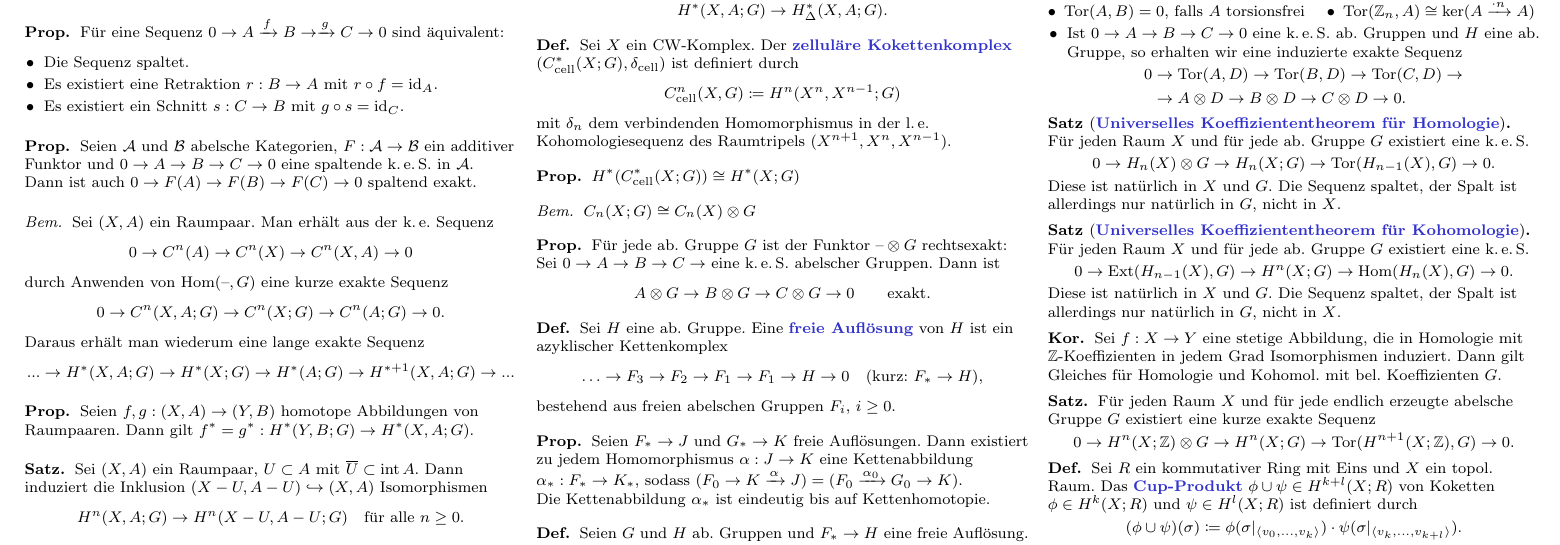
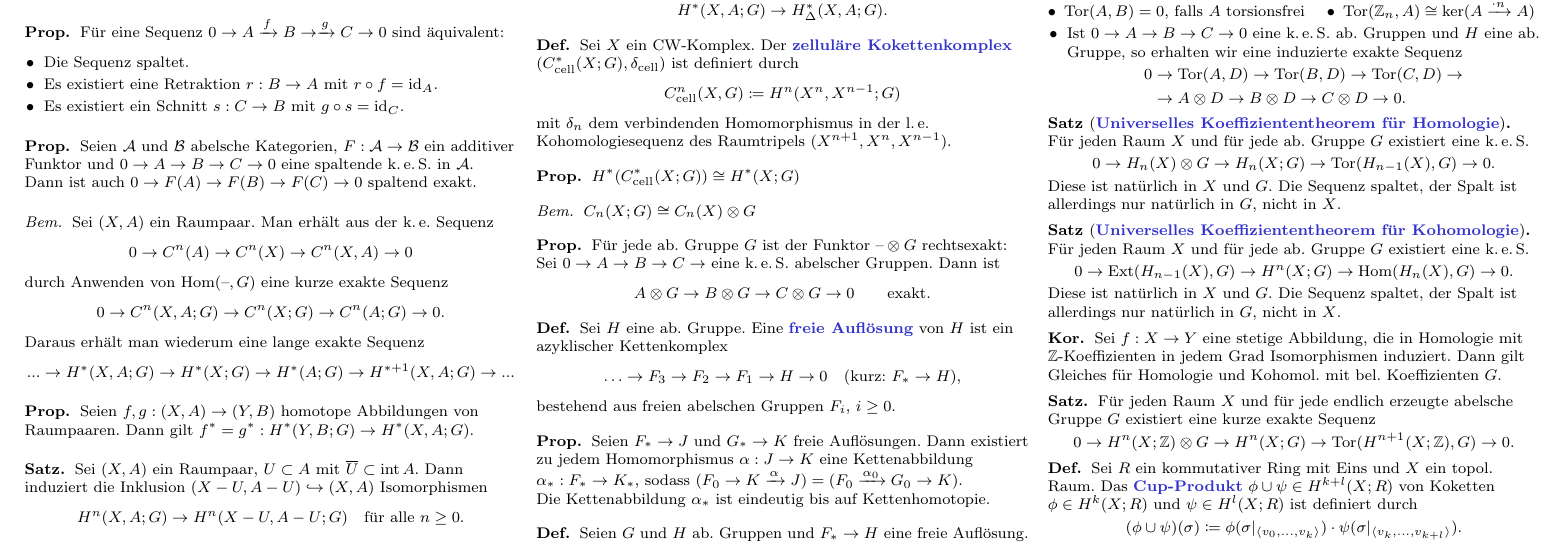
Before and after one commit to timjb/uni-spicker, a LaTeX document (algtopo.tex): part of page 5 of 6, cut so that both start at the same text. Compiled offline with pdfLaTeX.

Commit message:
AlgTopo: Typo

```diff
--- a/algtopo.tex
+++ b/algtopo.tex
@@ -1099,7 +1099,7 @@
 \begin{defn}
   Sei $H$ eine ab. Gruppe. Eine \emph{freie Auflösung} von $H$ ist ein azyklischer Kettenkomplex
   \[
-    \ldots \to F_3 \to F_2 \to F_1 \to F_1 \to H \to 0
+    \ldots \to F_3 \to F_2\to F_1 \to H \to 0
     \quad \text{(kurz: $F_* \to H$),}
   \]
   bestehend aus freien abelschen Gruppen $F_i$, $i \geq 0$.
```
Also changed, not shown: algtopo.pdf.
